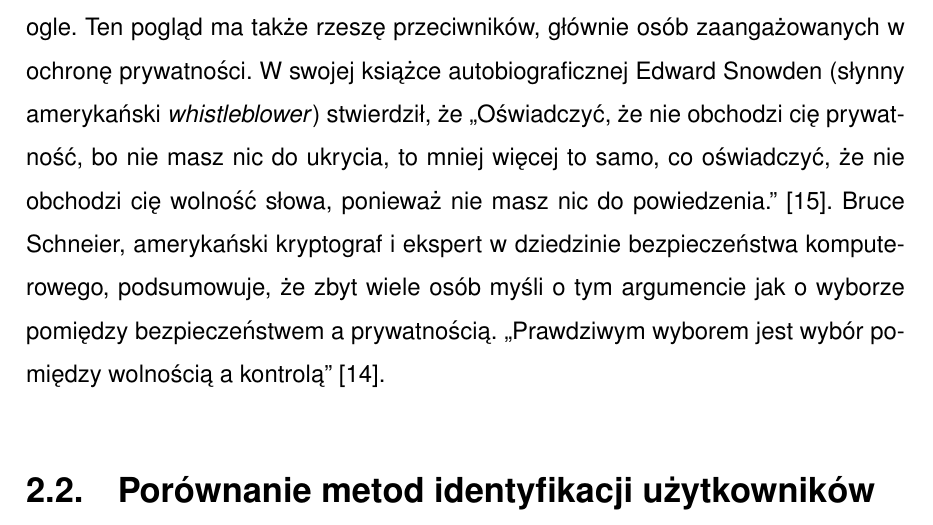
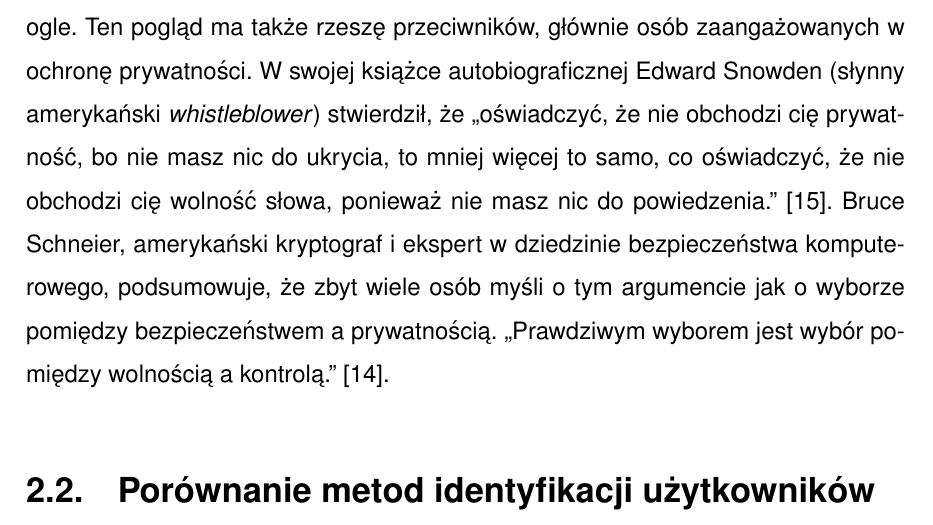
Before and after one commit to amwolff/be, a LaTeX thesis (thesis/document.tex, which reads thesis/tex/02.tex): part of page 19 of 28, cut so that both start at the same text. Compiled offline with pdfLaTeX.

Commit message:
Improve punctuation in quote

```diff
--- a/thesis/tex/02.tex
+++ b/thesis/tex/02.tex
@@ -55,13 +55,13 @@ sformułowanie ,,nie obchodzi mnie prywatność, bo nie mam nic do ukrycia''.
 Zwolennikiem takiej argumentacji jest między innymi Eric Schmidt, były CEO firmy
 Google. Ten pogląd ma także rzeszę przeciwników, głównie osób zaangażowanych w
 ochronę prywatności. W swojej książce autobiograficznej Edward Snowden (słynny
-amerykański \emph{whistleblower}) stwierdził, że ,,Oświadczyć, że nie obchodzi
+amerykański \emph{whistleblower}) stwierdził, że ,,oświadczyć, że nie obchodzi
 cię prywatność, bo nie masz nic do ukrycia, to mniej więcej to samo, co
 oświadczyć, że nie obchodzi cię wolność słowa, ponieważ nie masz nic do
 powiedzenia.'' \cite{snowden2019pamiec}. Bruce Schneier, amerykański kryptograf
 i ekspert w dziedzinie bezpieczeństwa komputerowego, podsumowuje, że zbyt wiele
 osób myśli o tym argumencie jak o wyborze pomiędzy bezpieczeństwem a
-prywatnością. ,,Prawdziwym wyborem jest wybór pomiędzy wolnością a kontrolą''
+prywatnością. ,,Prawdziwym wyborem jest wybór pomiędzy wolnością a kontrolą.''
 \cite{schneier2006eternal}.
 
 \section{Porównanie metod identyfikacji użytkowników}
```
Also changed, not shown: thesis/document.pdf.
